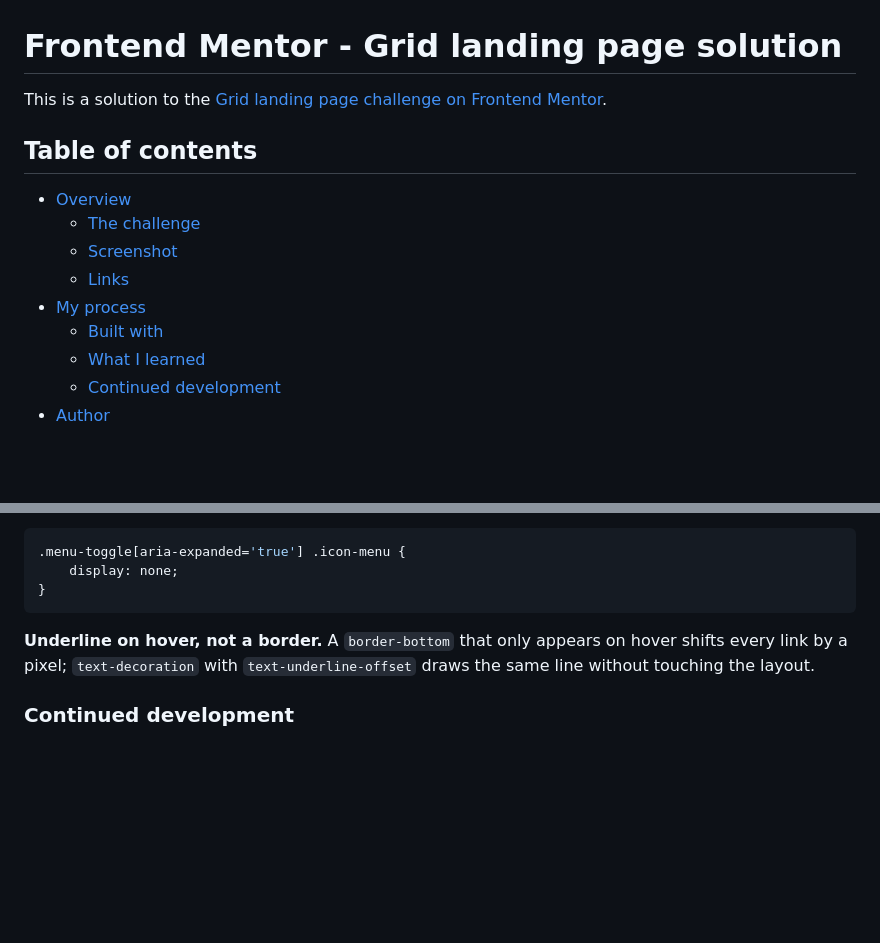
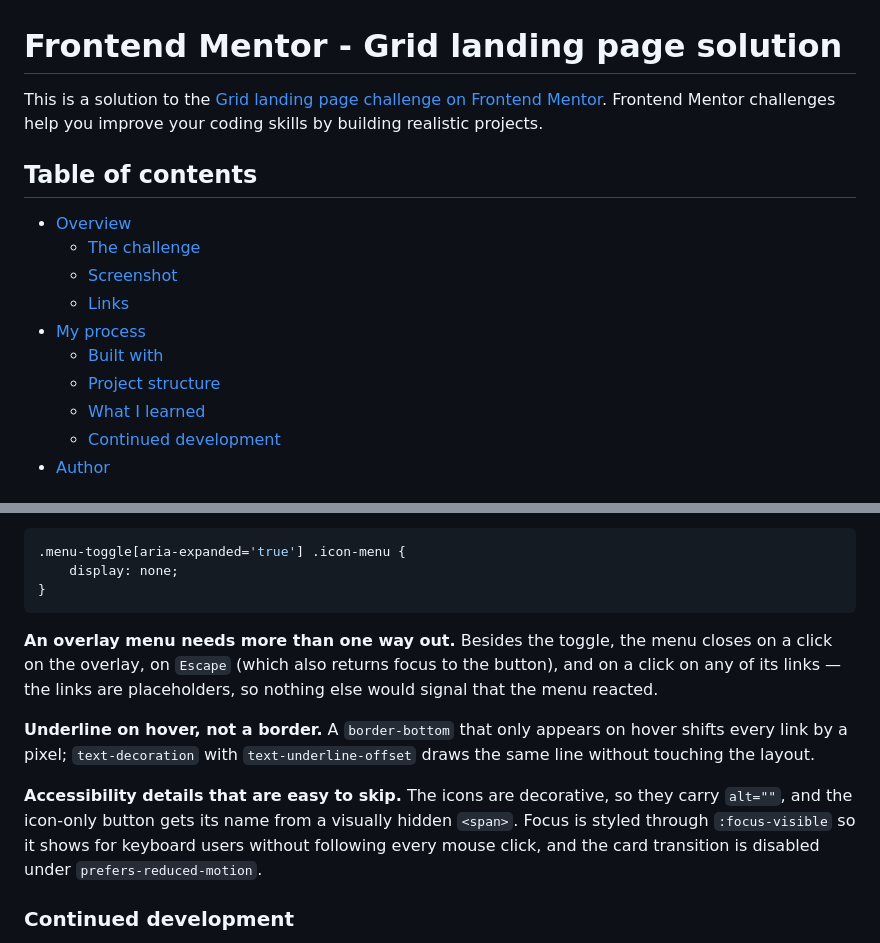
Before and after one commit to tagrgr/grid-landing-page, a Markdown page: grid-landing-page-main/grid-landing-page-main/README.md, 2 parts joined by grey strips. GitHub-like rendering; blank space fills up the shorter version.

````diff
--- a/grid-landing-page-main/grid-landing-page-main/README.md
+++ b/grid-landing-page-main/grid-landing-page-main/README.md
@@ -1,6 +1,7 @@
 # Frontend Mentor - Grid landing page solution
 
 This is a solution to the [Grid landing page challenge on Frontend Mentor](https://www.frontendmentor.io/challenges/grid-landing-page).
+Frontend Mentor challenges help you improve your coding skills by building realistic projects.
 
 ## Table of contents
 
@@ -10,6 +11,7 @@ This is a solution to the [Grid landing page challenge on Frontend Mentor](https
   - [Links](#links)
 - [My process](#my-process)
   - [Built with](#built-with)
+  - [Project structure](#project-structure)
   - [What I learned](#what-i-learned)
   - [Continued development](#continued-development)
 - [Author](#author)
@@ -92,9 +136,19 @@ driven by the button's own attribute:
 }
 ```
 
+**An overlay menu needs more than one way out.** Besides the toggle, the menu closes on a
+click on the overlay, on `Escape` (which also returns focus to the button), and on a click
+on any of its links — the links are placeholders, so nothing else would signal that the
+menu reacted.
+
 **Underline on hover, not a border.** A `border-bottom` that only appears on hover shifts
 every link by a pixel; `text-decoration` with `text-underline-offset` draws the same line
 without touching the layout.
+
+**Accessibility details that are easy to skip.** The icons are decorative, so they carry
+`alt=""`, and the icon-only button gets its name from a visually hidden `<span>`. Focus is
+styled through `:focus-visible` so it shows for keyboard users without following every
+mouse click, and the card transition is disabled under `prefers-reduced-motion`.
 
 ### Continued development
 
````
Also changed, not shown: other parts of grid-landing-page-main/grid-landing-page-main/README.md (+51 -9 lines).
